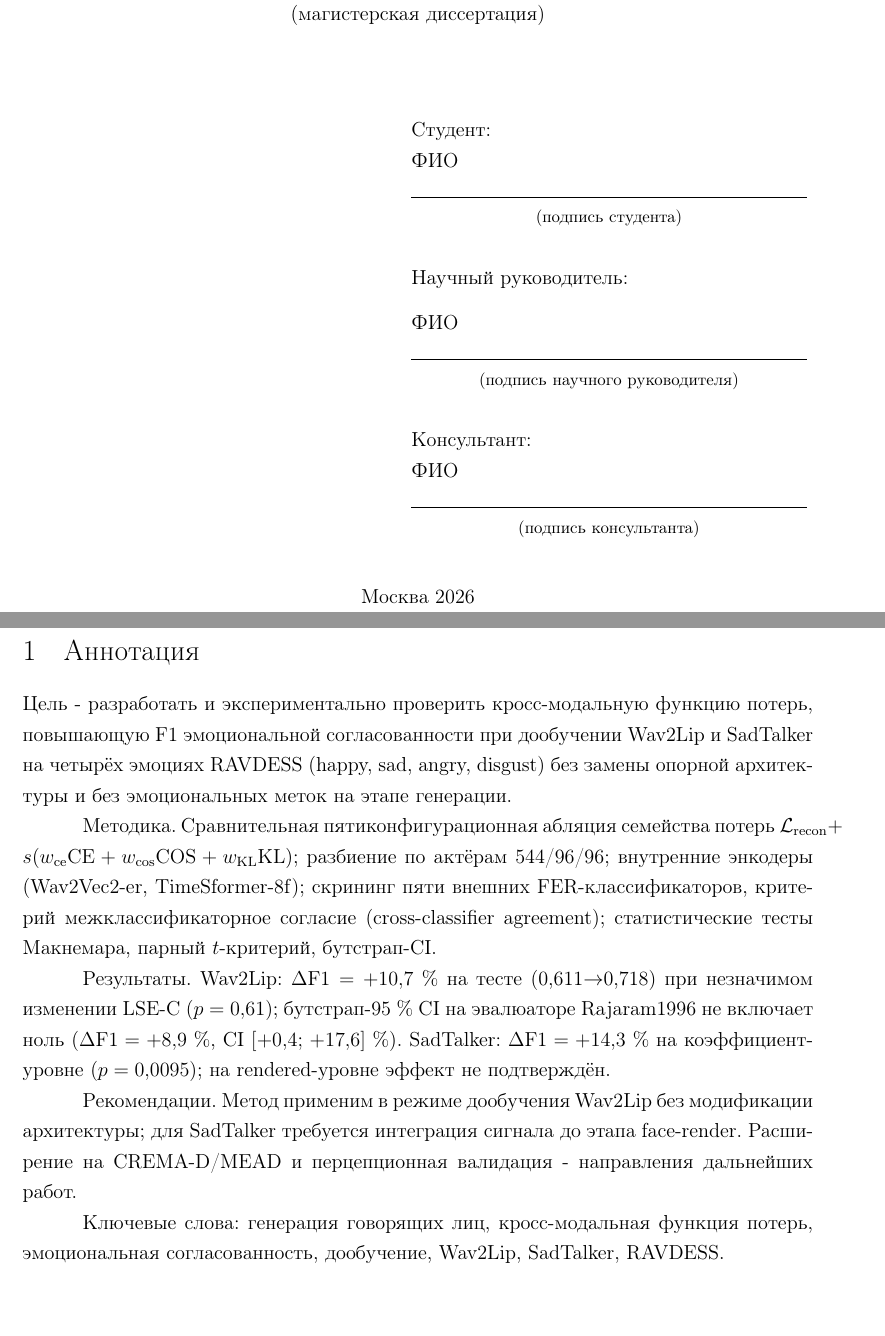
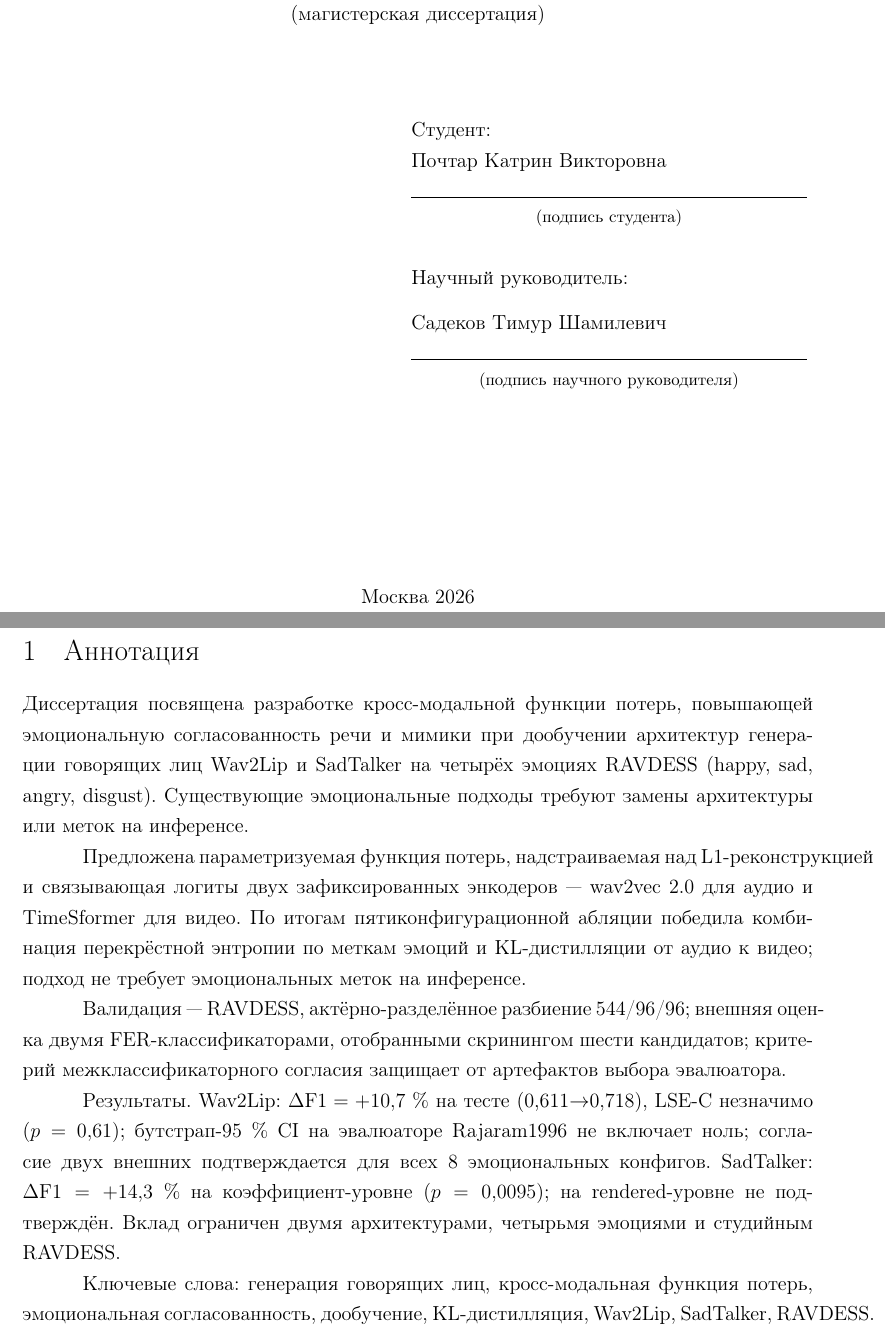
Before and after one commit to Katrin-Pochtar/The-Uncanny-Valley, a LaTeX thesis (masters_thesis.tex): two parts of pages 1 and 2 of 67, joined at a grey line, cut so that both start at the same text, the shorter picture padded with empty space. Compiled offline with pdfLaTeX.

Commit message:
upd text

```diff
--- a/masters_thesis.tex
+++ b/masters_thesis.tex
@@ -213,7 +213,7 @@ frame=single              % рисовать рамку вокруг кода
 \begin{minipage}{0.5\textwidth} % начало маленькой врезки в половину ширины текста
 \begin{flushleft} % выровнять её содержимое по левому краю
 \textbf{Студент:}\\
-ФИО\\
+Почтар Катрин Викторовна\\
 \hrulefill
 \parskip=-5mm
 \begin{center}\footnotesize\textit{(подпись студента)}\end{center}
@@ -221,16 +221,11 @@ frame=single              % рисовать рамку вокруг кода
 
 \textbf{Научный руководитель:}
 \par
-ФИО\\
+Садеков Тимур Шамилевич\\
 \hrulefill
 \parskip=-5mm
 \begin{center} \footnotesize\emph{(подпись научного руководителя)}\end{center}
 \parskip=3mm
-\textbf{Консультант:}\\
-ФИО\\
-\hrulefill
-\parskip=-5mm
-\begin{center} \footnotesize\emph{(подпись консультанта)}\end{center}
 
 \end{flushleft} % конец выравнивания по левому краю
 \end{minipage} % конец врезки
@@ -244,15 +239,15 @@ frame=single              % рисовать рамку вокруг кода
 \setcounter{page}{2}
 \section{Аннотация}
 
-\textbf{Цель} - разработать и экспериментально проверить кросс-модальную функцию потерь, повышающую F1 эмоциональной согласованности при дообучении Wav2Lip и SadTalker на четырёх эмоциях RAVDESS (happy, sad, angry, disgust) без замены опорной архитектуры и без эмоциональных меток на этапе генерации.
-
-\textbf{Методика.} Сравнительная пятиконфигурационная абляция семейства потерь $\mathcal{L}_{\text{recon}}+s(w_{\text{ce}}\text{CE}+w_{\cos}\text{COS}+w_{\text{KL}}\text{KL})$; разбиение по актёрам 544/96/96; внутренние энкодеры (Wav2Vec2-er, TimeSformer-8f); скрининг пяти внешних FER-классификаторов, критерий межклассификаторное согласие (cross-classifier agreement); статистические тесты Макнемара, парный $t$-критерий, бутстрап-CI.
-
-\textbf{Результаты.} Wav2Lip: $\Delta\text{F1} = +10{,}7$~\% на тесте (0,611$\to$0,718) при незначимом изменении LSE-C ($p=0{,}61$); бутстрап-95~\% CI на эвалюаторе Rajaram1996 не включает ноль ($\Delta\text{F1}=+8{,}9$~\%, CI $[+0{,}4;\,+17{,}6]$~\%). SadTalker: $\Delta\text{F1} = +14{,}3$~\% на коэффициент-уровне ($p=0{,}0095$); на rendered-уровне эффект не подтверждён.
-
-\textbf{Рекомендации.} Метод применим в режиме дообучения Wav2Lip без модификации архитектуры; для SadTalker требуется интеграция сигнала до этапа face-render. Расширение на CREMA-D/MEAD и перцепционная валидация - направления дальнейших работ.
-
-\textbf{Ключевые слова:} генерация говорящих лиц, кросс-модальная функция потерь, эмоциональная согласованность, дообучение, Wav2Lip, SadTalker, RAVDESS.
+Диссертация посвящена разработке кросс-модальной функции потерь, повышающей эмоциональную согласованность речи и мимики при дообучении архитектур генерации говорящих лиц Wav2Lip и SadTalker на четырёх эмоциях RAVDESS (happy, sad, angry, disgust). Существующие эмоциональные подходы требуют замены архитектуры или меток на инференсе.
+
+Предложена параметризуемая функция потерь, надстраиваемая над L1-реконструкцией и связывающая логиты двух зафиксированных энкодеров --- wav2vec~2.0 для аудио и TimeSformer для видео. По итогам пятиконфигурационной абляции победила комбинация перекрёстной энтропии по меткам эмоций и KL-дистилляции от аудио к видео; подход не требует эмоциональных меток на инференсе.
+
+Валидация --- RAVDESS, актёрно-разделённое разбиение 544/96/96; внешняя оценка двумя FER-классификаторами, отобранными скринингом шести кандидатов; критерий межклассификаторного согласия защищает от артефактов выбора эвалюатора.
+
+\textbf{Результаты.} Wav2Lip: $\Delta\text{F1}=+10{,}7$~\% на тесте (0,611$\to$0,718), LSE-C незначимо ($p=0{,}61$); бутстрап-95~\% CI на эвалюаторе Rajaram1996 не включает ноль; согласие двух внешних подтверждается для всех 8 эмоциональных конфигов. SadTalker: $\Delta\text{F1}=+14{,}3$~\% на коэффициент-уровне ($p=0{,}0095$); на rendered-уровне не подтверждён. Вклад ограничен двумя архитектурами, четырьмя эмоциями и студийным RAVDESS.
+
+\textbf{Ключевые слова:} генерация говорящих лиц, кросс-модальная функция потерь, эмоциональная согласованность, дообучение, KL-дистилляция, Wav2Lip, SadTalker, RAVDESS.
 
 \newpage
 % \renewcommand{\contentsname}{Оглавление}
```
